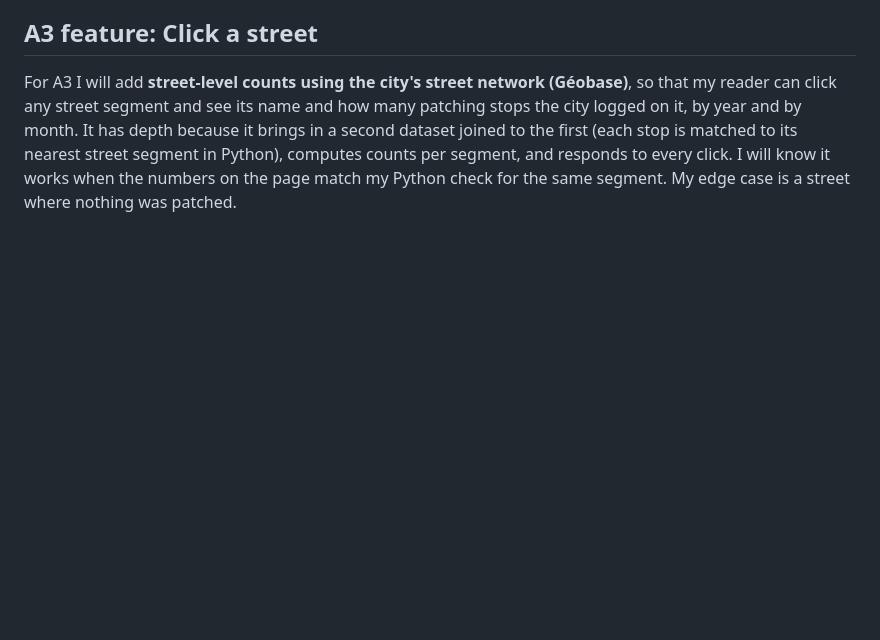
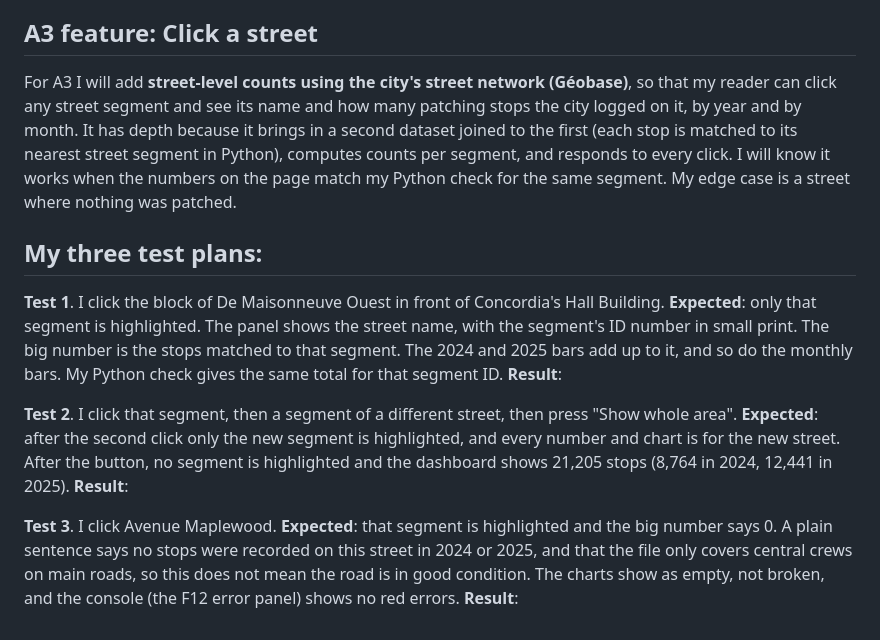
Before and after one commit to fzaman18/montreal_potholes, a Markdown page: README.md, the part around the change. GitHub-like rendering; blank space fills up the shorter version.

Commit message:
Enhance README with A3 feature test plans
Added detailed test plans for the A3 feature regarding street-level counts and interactions.

```diff
--- a/README.md
+++ b/README.md
@@ -116,3 +116,17 @@ At my demo, a classmate questioned whether the data is accurate enough, because
 ## A3 feature: Click a street
 
 For A3 I will add **street-level counts using the city's street network (Géobase)**, so that my reader can click any street segment and see its name and how many patching stops the city logged on it, by year and by month. It has depth because it brings in a second dataset joined to the first (each stop is matched to its nearest street segment in Python), computes counts per segment, and responds to every click. I will know it works when the numbers on the page match my Python check for the same segment. My edge case is a street where nothing was patched.
+
+## My three test plans:
+
+**Test 1**. I click the block of De Maisonneuve Ouest in front of Concordia's Hall Building.
+**Expected**: only that segment is highlighted. The panel shows the street name, with the segment's ID number in small print. The big number is the stops matched to that segment. The 2024 and 2025 bars add up to it, and so do the monthly bars. My Python check gives the same total for that segment ID.
+**Result**:
+
+**Test 2**. I click that segment, then a segment of a different street, then press "Show whole area".
+**Expected**: after the second click only the new segment is highlighted, and every number and chart is for the new street. After the button, no segment is highlighted and the dashboard shows 21,205 stops (8,764 in 2024, 12,441 in 2025).
+**Result**:
+
+**Test 3**. I click Avenue Maplewood.
+**Expected**: that segment is highlighted and the big number says 0. A plain sentence says no stops were recorded on this street in 2024 or 2025, and that the file only covers central crews on main roads, so this does not mean the road is in good condition. The charts show as empty, not broken, and the console (the F12 error panel) shows no red errors.
+**Result**:
```
